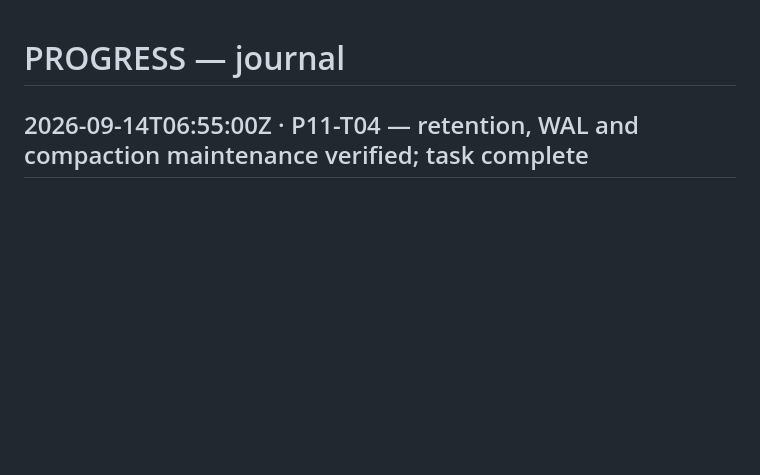
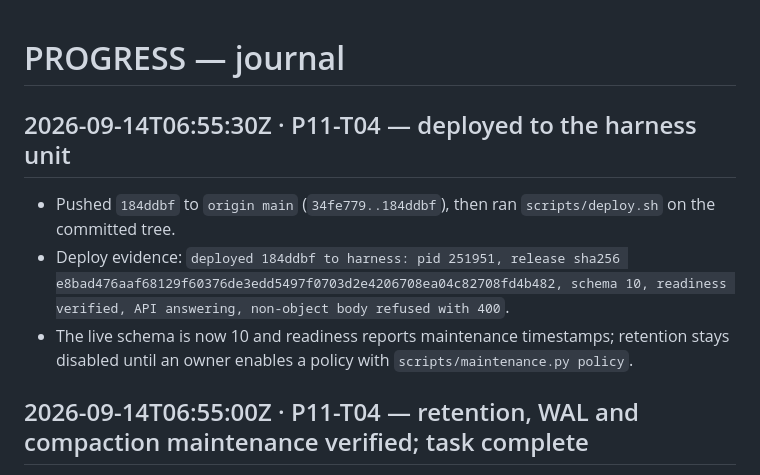
Before and after one commit to naufalworks/harness, a Markdown page: docs/PROGRESS.md, the part around the change. GitHub-like rendering; blank space fills up the shorter version.

Commit message:
P11-T04: journal deployment of 184ddbf (schema 10, readiness verified)

```diff
--- a/docs/PROGRESS.md
+++ b/docs/PROGRESS.md
@@ -1,4 +1,10 @@
 # PROGRESS — journal
+
+## 2026-09-14T06:55:30Z · P11-T04 — deployed to the harness unit
+
+- Pushed `184ddbf` to `origin main` (`34fe779..184ddbf`), then ran `scripts/deploy.sh` on the committed tree.
+- Deploy evidence: `deployed 184ddbf to harness: pid 251951, release sha256 e8bad476aaf68129f60376de3edd5497f0703d2e4206708ea04c82708fd4b482, schema 10, readiness verified, API answering, non-object body refused with 400`.
+- The live schema is now 10 and readiness reports maintenance timestamps; retention stays disabled until an owner enables a policy with `scripts/maintenance.py policy`.
 
 ## 2026-09-14T06:55:00Z · P11-T04 — retention, WAL and compaction maintenance verified; task complete
 
```
